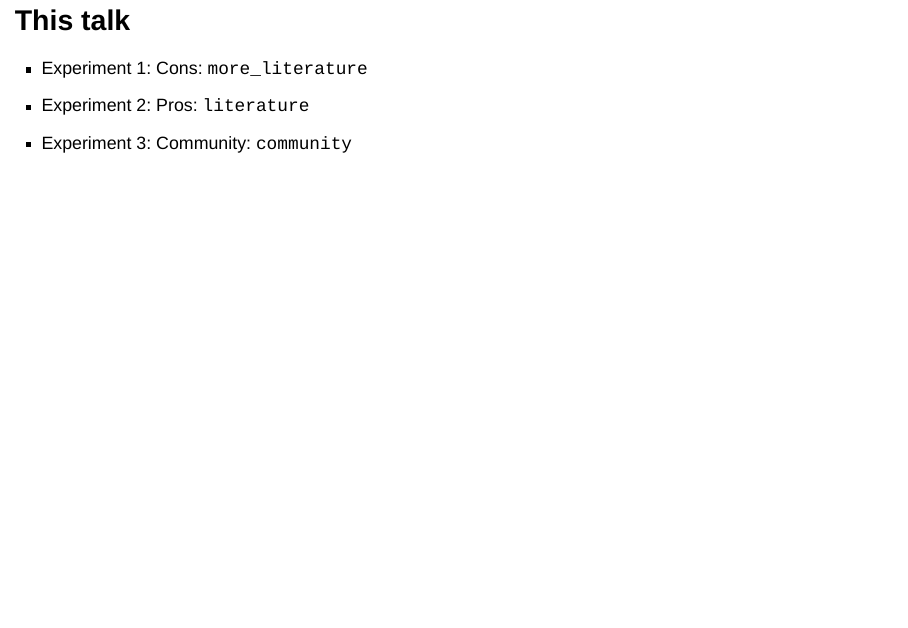
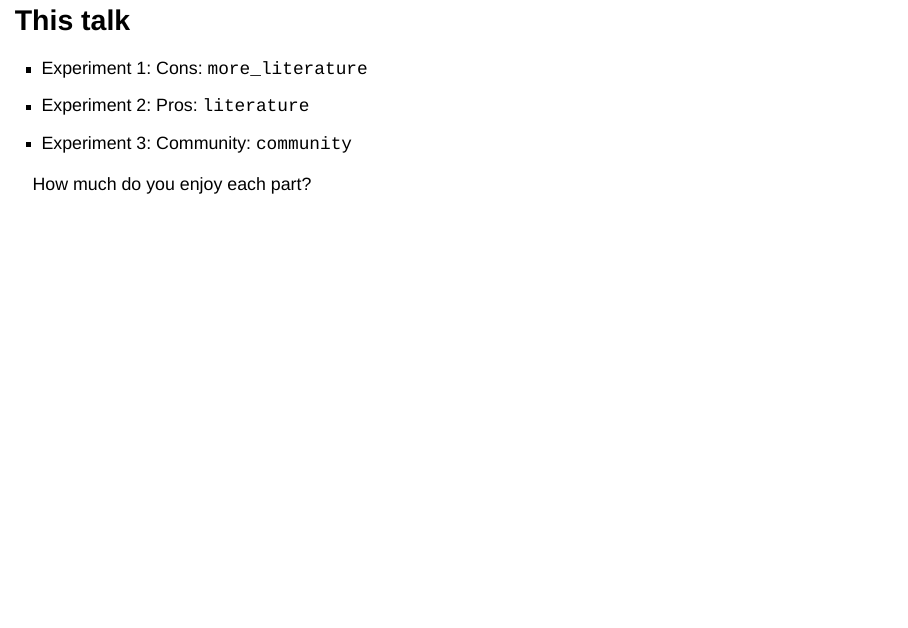
Before and after one commit to richelbilderbeek/open_science_presentation_enlight_20240228, a Quarto document (presentation.qmd): page 5 of 39. Rendered offline with R 4.5, knitr and Pandoc in place of Quarto, with nearby package versions; drawn as Slidy slides in place of the format the file asks for.

```diff
--- a/presentation.qmd
+++ b/presentation.qmd
@@ -41,6 +41,8 @@
 -   Experiment 1: Cons: `more_literature`
 -   Experiment 2: Pros: `literature`
 -   Experiment 3: Community: `community`
+
+How much do you enjoy each part?
 
 # Experiment 1: `more_literature`
 
```
Also changed, not shown: README.md, presentation.html (added).
